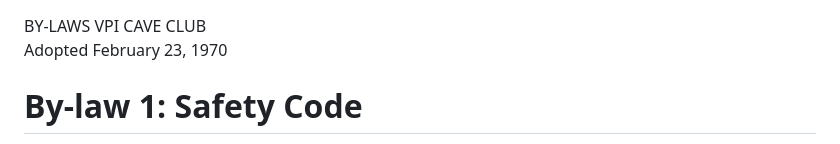
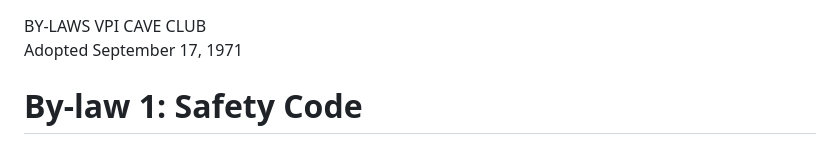
Before and after one commit to paulwalko/vpicc-constitution, a Markdown page: BY-LAWS.md, the part around the change. Drawn GitHub-style.

```diff
--- a/BY-LAWS.md
+++ b/BY-LAWS.md
@@ -1,5 +1,5 @@
 BY-LAWS VPI CAVE CLUB
-Adopted February 23, 1970
+Adopted September 17, 1971
 
 
 # By-law 1: Safety Code
```
Also changed, not shown: CONSTITUTION.md (+1 -1 lines).
